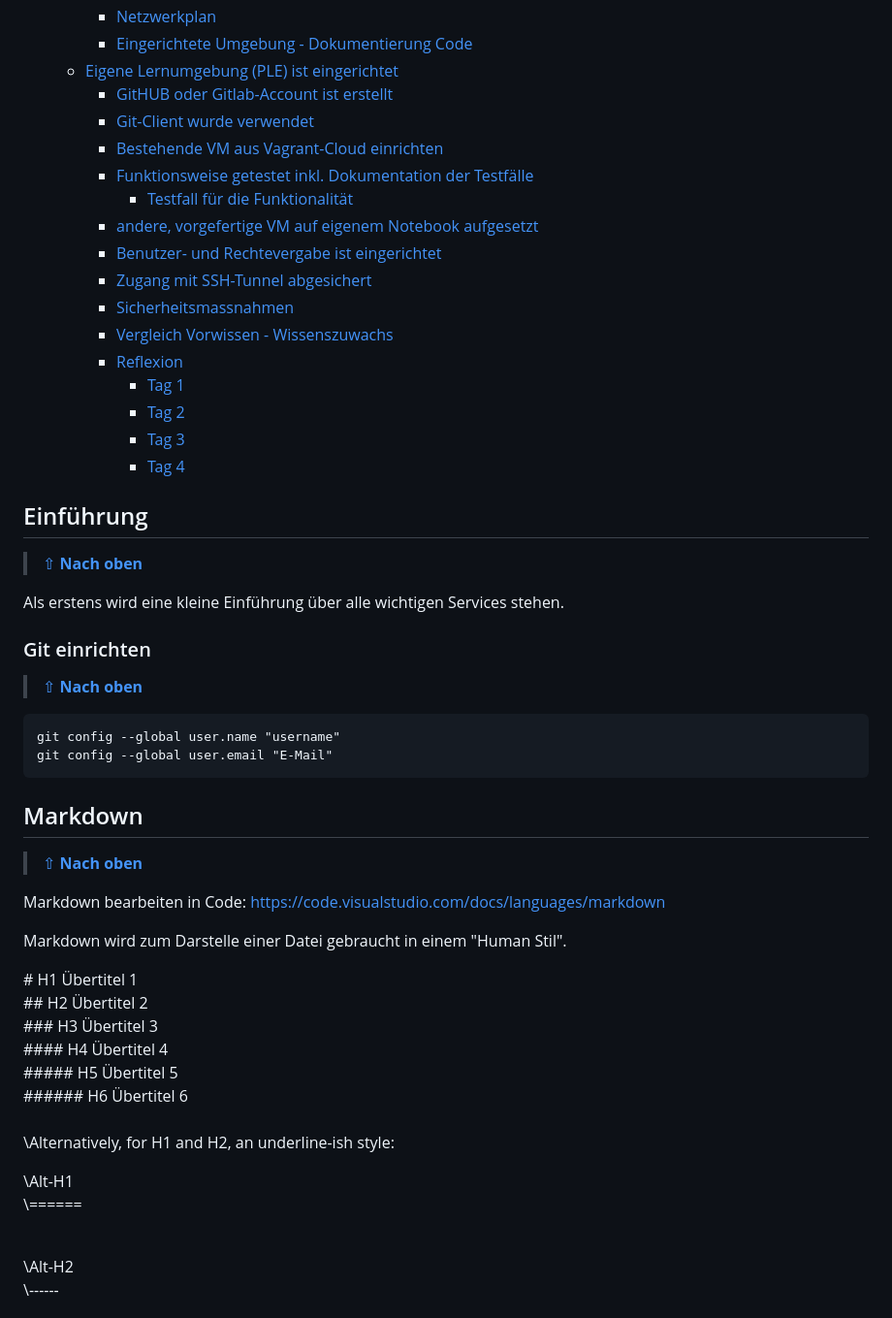
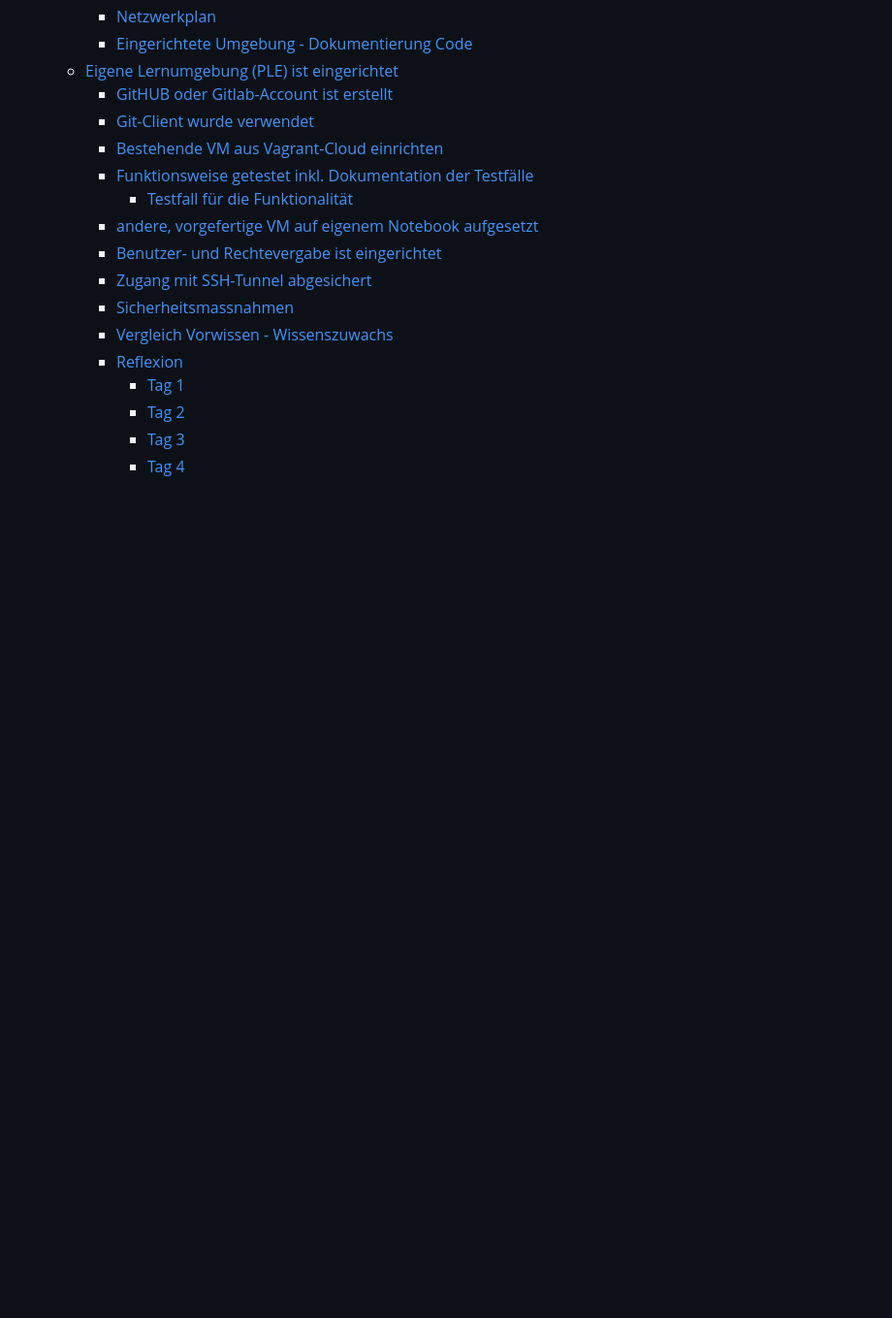
Before and after one commit to Tharsan1/M300T, a Markdown page: LB2/README.md, the part around the change printed below. Shown: that part at 97% size. Drawn GitHub-style; blank space fills up the shorter version.

````diff
--- a/LB2/README.md
+++ b/LB2/README.md
@@ -40,45 +40,3 @@ Tharsan Pethurupillai
       - [Tag 2](#tag-2)
       - [Tag 3](#tag-3)
       - [Tag 4](#tag-4)
-
-
- ## Einführung
- > [⇧ **Nach oben**](#inhaltsverzeichnis)
-
- Als erstens wird eine kleine Einführung über alle wichtigen Services stehen.
-
-
- ### Git einrichten
-  > [⇧ **Nach oben**](#inhaltsverzeichnis)
-
- ```
- git config --global user.name "username"
- git config --global user.email "E-Mail"
- ```
-
-
- ## Markdown
- > [⇧ **Nach oben**](#inhaltsverzeichnis)
-
- Markdown bearbeiten in Code:
- https://code.visualstudio.com/docs/languages/markdown
-
- Markdown wird zum Darstelle einer Datei gebraucht in einem "Human Stil".
- <br>
-
-\# H1 Übertitel 1 <br>
-\## H2 Übertitel 2 <br>
-\### H3 Übertitel 3 <br>
-\#### H4 Übertitel 4 <br>
-\##### H5 Übertitel 5 <br>
-\###### H6 Übertitel 6 <br>
-<br>
-\Alternatively, for H1 and H2, an underline-ish style: <br>
-
-<p> \Alt-H1 <br>
-\====== </p>
-<br>
-<p> \Alt-H2 <br>
-\------ </p>
-<br>
-
````
Also changed, not shown: other parts of LB2/README.md (+7 -28 lines).
